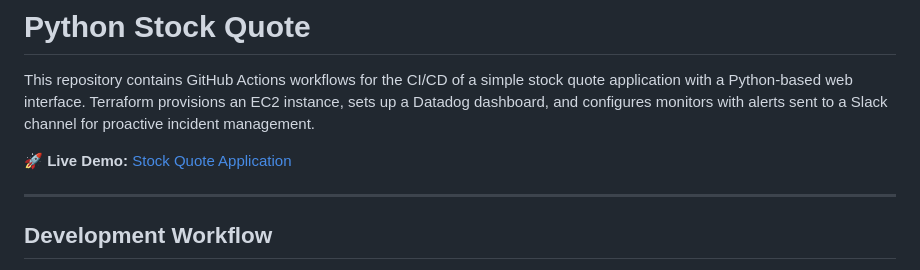
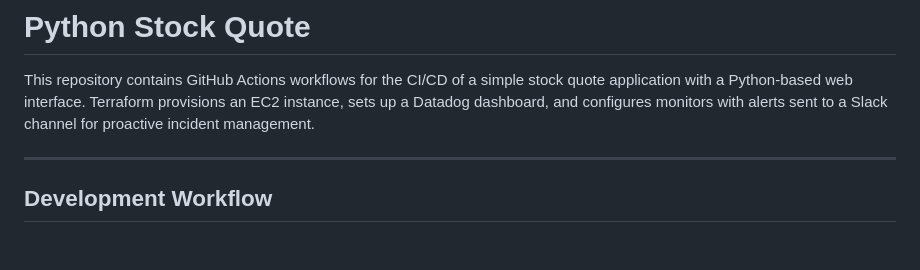
Before and after one commit to denniswong12/python-stock-quote, a Markdown page: README.md, the part around the change. Rendered like a GitHub page; blank space fills up the shorter version.

Commit message:
Update README.md to remove live demo URL

```diff
--- a/README.md
+++ b/README.md
@@ -1,8 +1,6 @@
 # **Python Stock Quote**
 
 This repository contains GitHub Actions workflows for the CI/CD of a simple stock quote application with a Python-based web interface. Terraform provisions an EC2 instance, sets up a Datadog dashboard, and configures monitors with alerts sent to a Slack channel for proactive incident management.
-
-🚀 **Live Demo:** [Stock Quote Application](https://demo.camtech.solutions)
 
 ---
 
```
